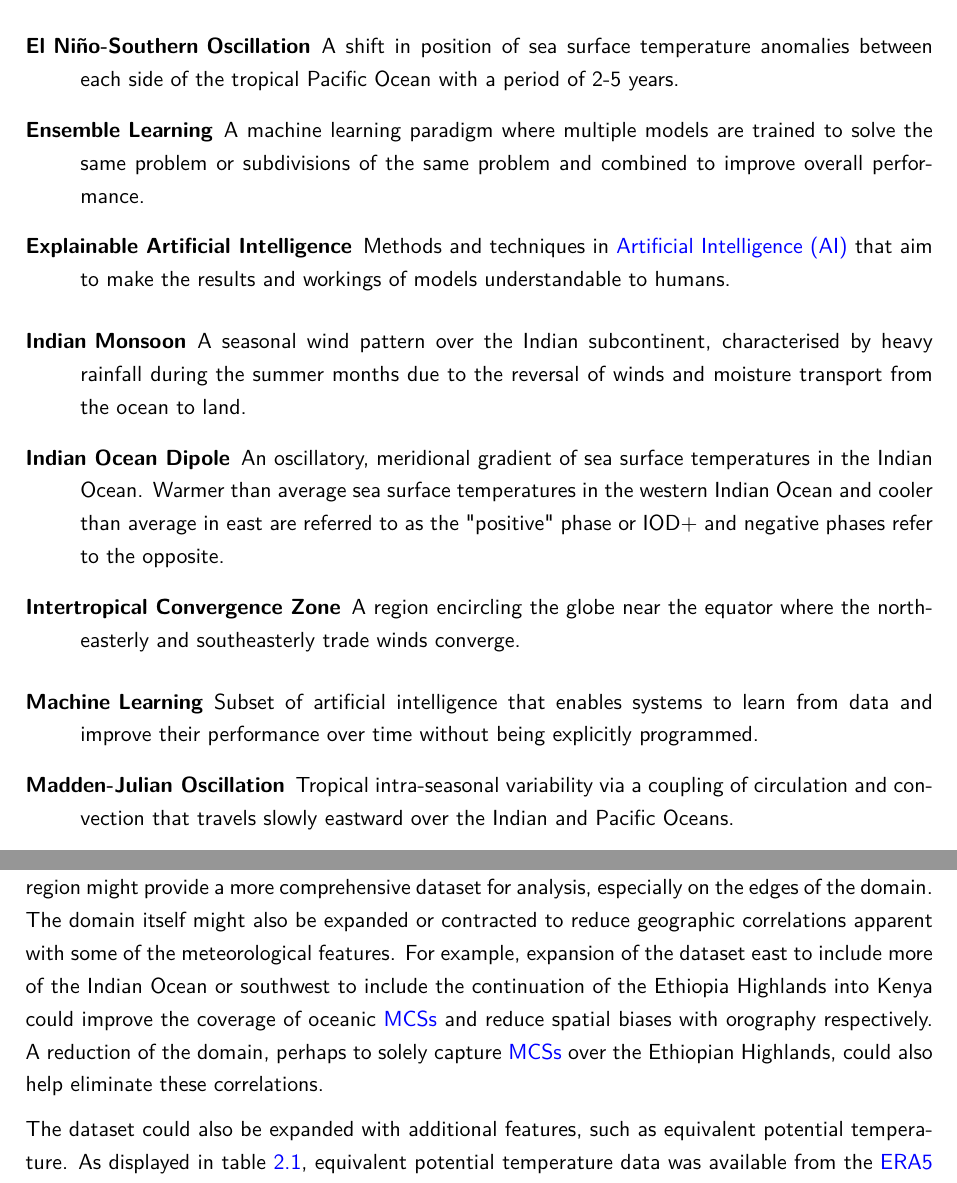
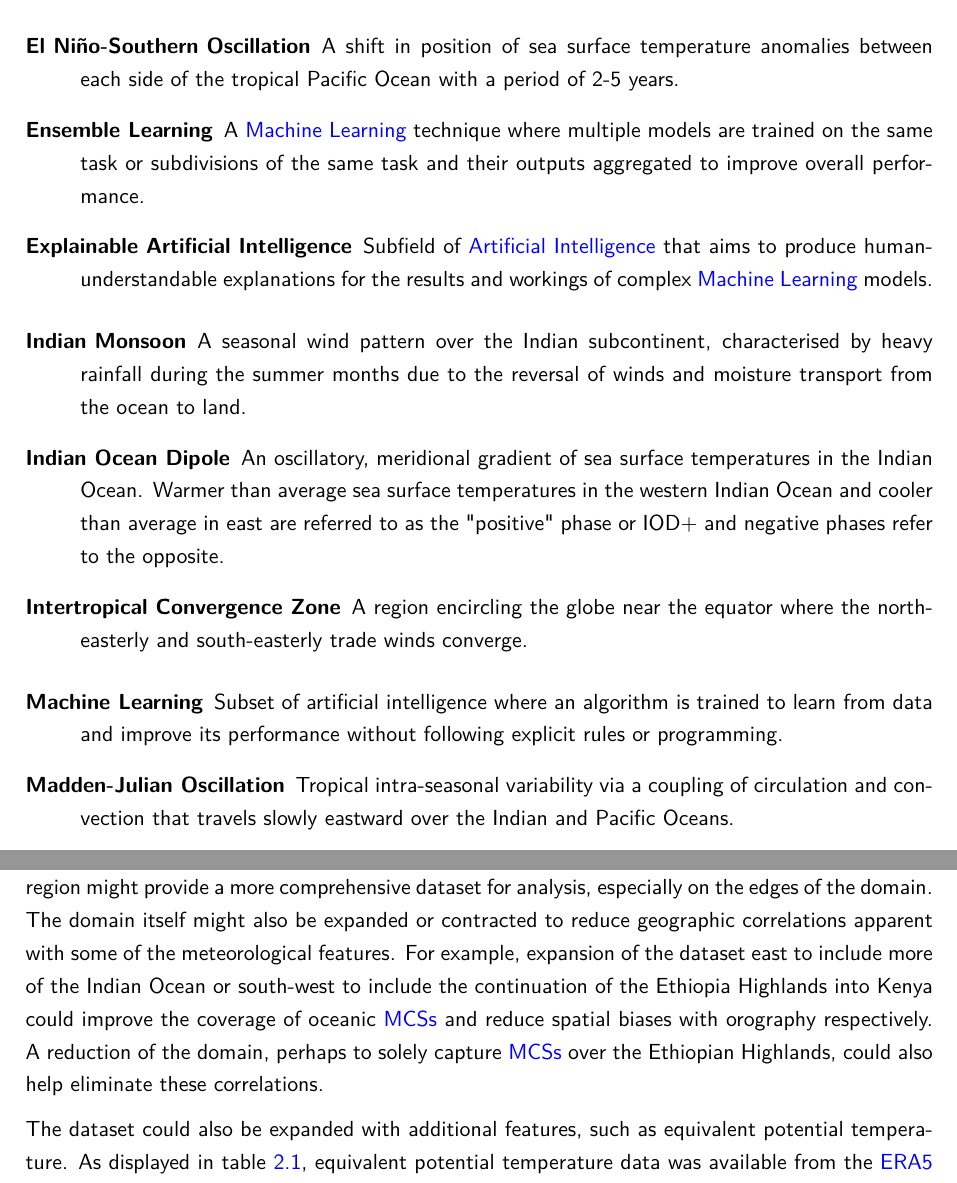
Before and after one commit to seangtkelley/uor-msc-dissertation-xai-african-storms, a LaTeX thesis (report/thesis.tex, which reads report/chapters/conclusion.tex, report/chapters/glossary.tex): two parts of pages 12 and 61 of 83, joined at a grey line, cut so that both start at the same text. Compiled offline with pdfLaTeX.

Commit message:
glossary rewording; consistent hyphen usage

```diff
--- a/report/chapters/conclusion.tex
+++ b/report/chapters/conclusion.tex
@@ -22,7 +22,7 @@ The analysis primarily focused on global feature importance and summary plots. F
 
 \subsection{Dataset Expansion and Feature Engineering}
 
-The \acrshort{mcs} database used in this study was limited to storms which spent their entire lifecycle within the study region. Expanding the storm database to also include storm tracks that pass through the region might provide a more comprehensive dataset for analysis, especially on the edges of the domain. The domain itself might also be expanded or contracted to reduce geographic correlations apparent with some of the meteorological features. For example, expansion of the dataset east to include more of the Indian Ocean or southwest to include the continuation of the Ethiopia Highlands into Kenya could improve the coverage of oceanic \acrshortpl{mcs} and reduce spatial biases with orography respectively. A reduction of the domain, perhaps to solely capture \acrshortpl{mcs} over the Ethiopian Highlands, could also help eliminate these correlations.
+The \acrshort{mcs} database used in this study was limited to storms which spent their entire lifecycle within the study region. Expanding the storm database to also include storm tracks that pass through the region might provide a more comprehensive dataset for analysis, especially on the edges of the domain. The domain itself might also be expanded or contracted to reduce geographic correlations apparent with some of the meteorological features. For example, expansion of the dataset east to include more of the Indian Ocean or south-west to include the continuation of the Ethiopia Highlands into Kenya could improve the coverage of oceanic \acrshortpl{mcs} and reduce spatial biases with orography respectively. A reduction of the domain, perhaps to solely capture \acrshortpl{mcs} over the Ethiopian Highlands, could also help eliminate these correlations.
 
 The dataset could also be expanded with additional features, such as equivalent potential temperature. As displayed in table \ref{tab:era5-file-patterns}, equivalent potential temperature data was available from the \acrshort{era5} data, but it was not included due to time constraints. Conversely, some features might be removed, particularly ones which contribute little to model performance, to reduce overall dimensionality and possibly improve model generalisation.
 
--- a/report/chapters/glossary.tex
+++ b/report/chapters/glossary.tex
@@ -1,7 +1,7 @@
 \newglossaryentry{machinelearning}
 {
     name=Machine Learning,
-    description={Subset of artificial intelligence that enables systems to learn from data and improve their performance over time without being explicitly programmed}
+    description={Subset of artificial intelligence where an algorithm is trained to learn from data and improve its performance without following explicit rules or programming}
 }
 \newglossaryentry{artificialneuralnetwork}
 {
@@ -68,7 +68,7 @@
 \newglossaryentry{explai}
 {
     name=Explainable Artificial Intelligence,
-    description={Methods and techniques in \acrfull{ai} that aim to make the results and workings of models understandable to humans}
+    description={Subfield of \acrlong{ai} that aims to produce human-understandable explanations for the results and workings of complex \acrlong{ml} models}
 }
 \newglossaryentry{combinatorialexplosion}
 {
@@ -90,7 +90,7 @@
 {
     name=Ensemble Learning,
     text={ensemble learning},
-    description={A machine learning paradigm where multiple models are trained to solve the same problem or subdivisions of the same problem and combined to improve overall performance}
+    description={A \acrlong{ml} technique where multiple models are trained on the same task or subdivisions of the same task and their outputs aggregated to improve overall performance}
 }
 
 \newacronym{ml}{ML}{\Gls{machinelearning}}
```
Also changed, not shown: report/chapters/results.tex (+1 -1 lines), report/chapters/glossary.tex (8 more changed lines).
